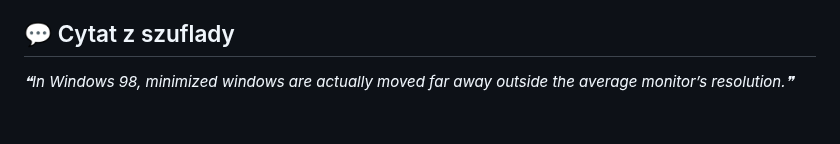
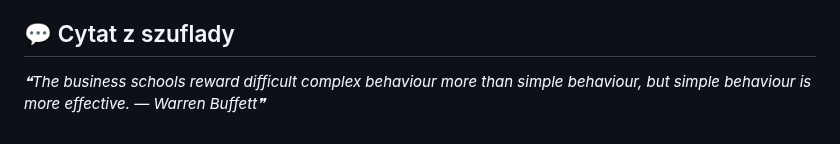
Before and after one commit to trvny/.ai, a Markdown page: README.md, the part around one of its changes. Rendered like a GitHub page.

Commit message:
chore(readme): refresh shared content [skip ci]

```diff
--- a/README.md
+++ b/README.md
@@ -116,6 +116,6 @@ Keep credentials, tokens, personal paths, private endpoints and machine-specific
 
 <!-- markdownlint-disable MD033 -->
 <!--STARTS_HERE_QUOTE_README-->
-<i>❝In Windows 98, minimized windows are actually moved far away outside the average monitor’s resolution.❞</i>
+<i>❝The business schools reward difficult complex behaviour more than simple behaviour, but simple behaviour is more effective. — Warren Buffett❞</i>
 <!--ENDS_HERE_QUOTE_README-->
 <!-- markdownlint-enable MD033 -->
```
Also changed, not shown: other parts of README.md (+6 -6 lines).
